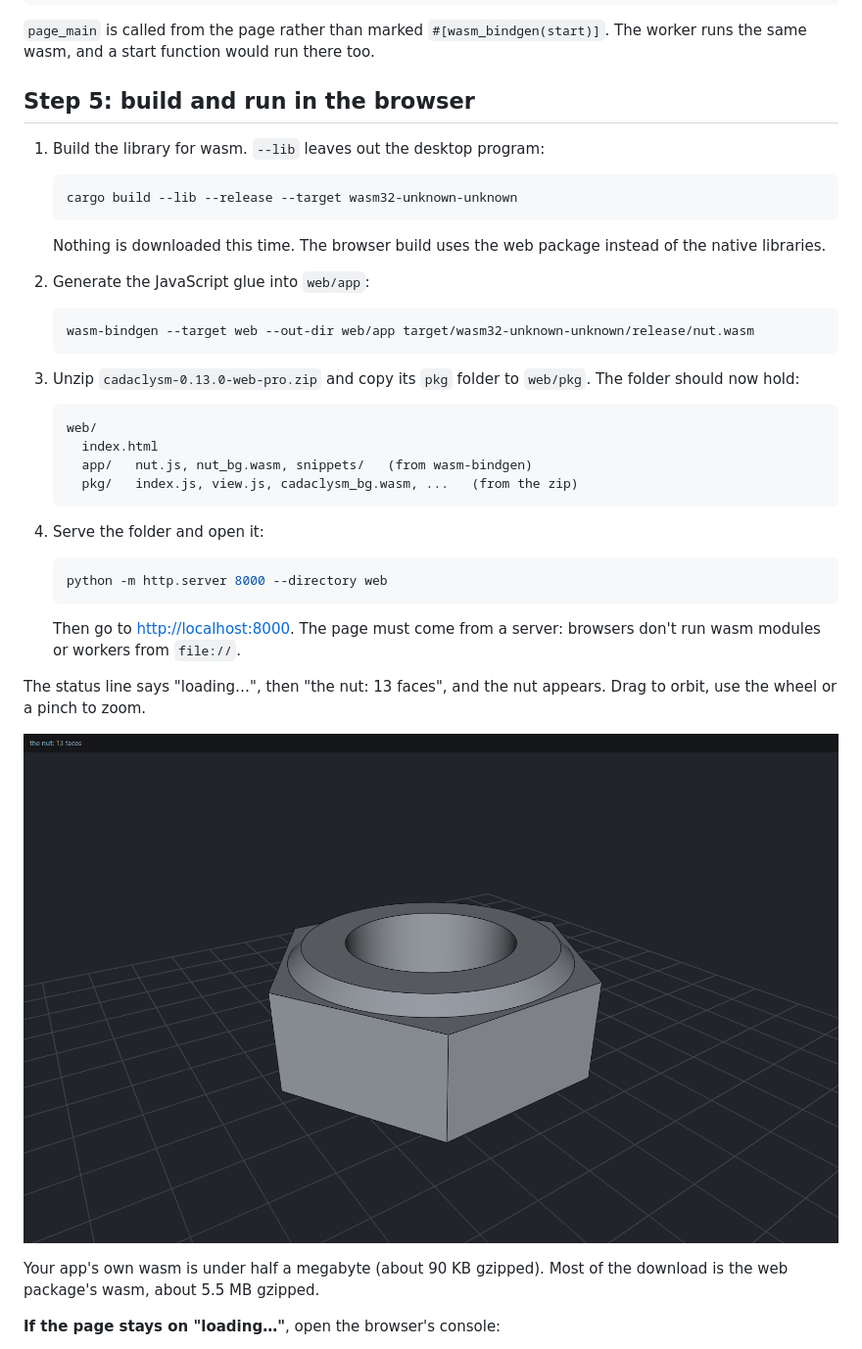
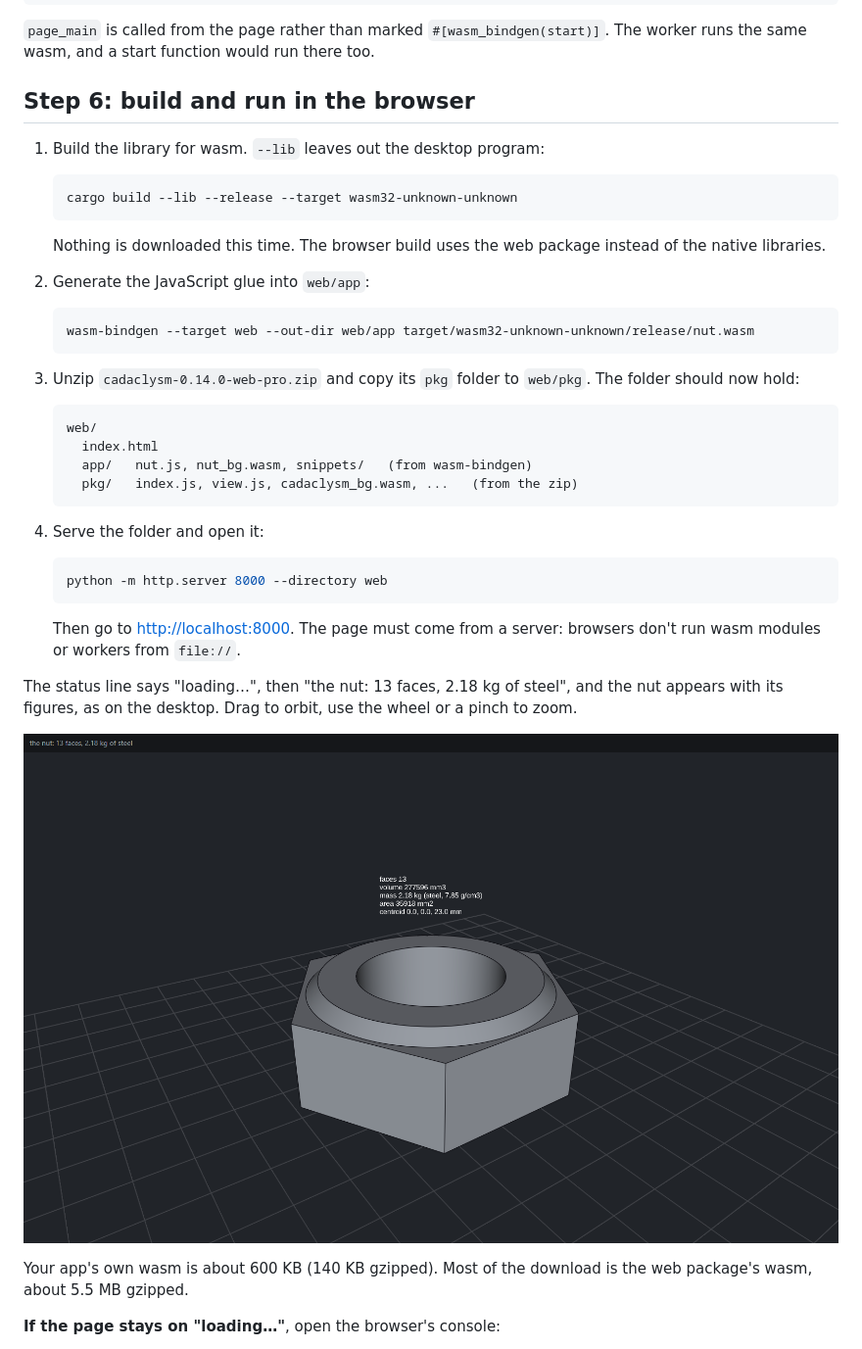
Before and after one commit to rdeioris/cadaclysm-nut-example, a Markdown page: README.md, the part around one of its changes. Shown at 98% size. GitHub-like rendering; pictures changed too: screenshots/browser.png.

````diff
--- a/README.md
+++ b/README.md
@@ -215,7 +256,7 @@ page_main();
 `page_main` is called from the page rather than marked `#[wasm_bindgen(start)]`. The
 worker runs the same wasm, and a start function would run there too.
 
-## Step 5: build and run in the browser
+## Step 6: build and run in the browser
 
 1. Build the library for wasm. `--lib` leaves out the desktop program:
 
@@ -232,7 +273,7 @@ worker runs the same wasm, and a start function would run there too.
    wasm-bindgen --target web --out-dir web/app target/wasm32-unknown-unknown/release/nut.wasm
    ```
 
-3. Unzip `cadaclysm-0.13.0-web-pro.zip` and copy its `pkg` folder to `web/pkg`. The
+3. Unzip `cadaclysm-0.14.0-web-pro.zip` and copy its `pkg` folder to `web/pkg`. The
    folder should now hold:
 
    ```text
@@ -251,12 +292,13 @@ worker runs the same wasm, and a start function would run there too.
    Then go to <http://localhost:8000>. The page must come from a server: browsers don't
    run wasm modules or workers from `file://`.
 
-The status line says "loading…", then "the nut: 13 faces", and the nut appears. Drag to
-orbit, use the wheel or a pinch to zoom.
+The status line says "loading…", then "the nut: 13 faces, 2.18 kg of steel", and the nut
+appears with its figures, as on the desktop. Drag to orbit, use the wheel or a pinch
+to zoom.
 
 ![The nut in a web page](screenshots/browser.png)
 
-Your app's own wasm is under half a megabyte (about 90 KB gzipped). Most of the download
+Your app's own wasm is about 600 KB (140 KB gzipped). Most of the download
 is the web package's wasm, about 5.5 MB gzipped.
 
 **If the page stays on "loading…"**, open the browser's console:
````
Also changed, not shown: other parts of README.md (+81 -40 lines), screenshots/desktop.png, 5 other files.
